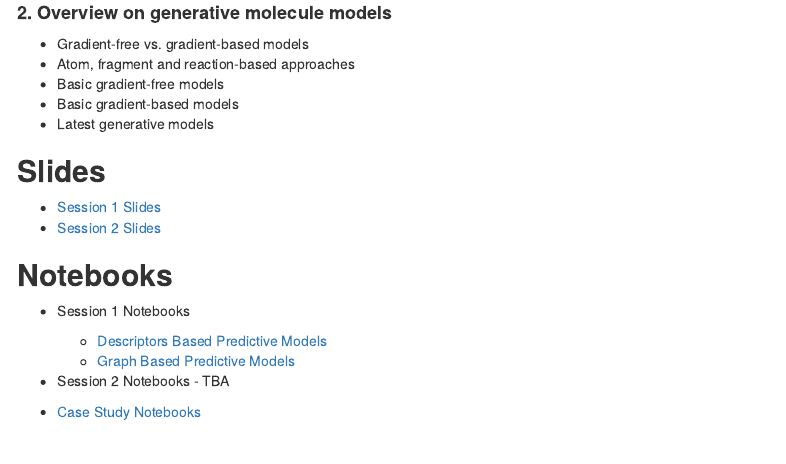
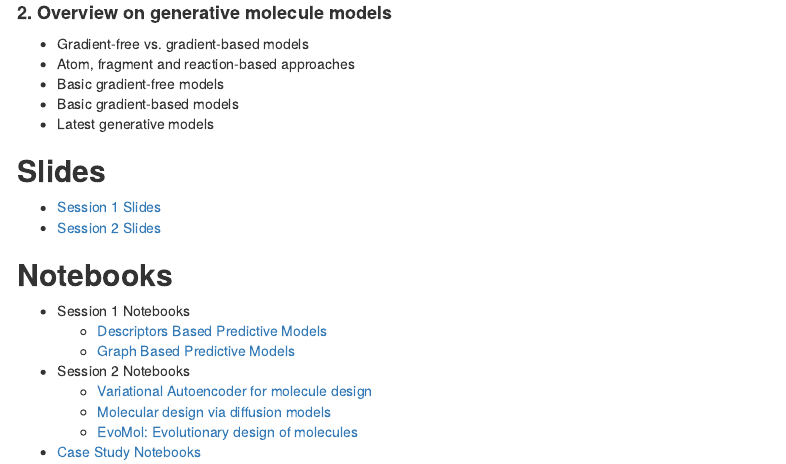
Before and after one commit to roinaveiro/ml4md-course, an R Markdown document (docs/index.Rmd): the page in a window 1100 px wide, from 1390 px down. Rendered offline with R 4.5, knitr and Pandoc, with nearby package versions; a font, style sheet, LaTeX package, included part or bibliography that could not be used is replaced or left out; menus at the side of the page are left out.

Commit message:
update index

```diff
--- a/docs/index.Rmd
+++ b/docs/index.Rmd
@@ -93,6 +93,9 @@ The session will be structured as follows:
   - [Graph Based Predictive Models](https://github.com/roinaveiro/ml4md-course/tree/main/docs/session1/graph_based_predictive_models.ipynb)
 
 
-* Session 2 Notebooks - TBA
+* Session 2 Notebooks
+  -  [Variational Autoencoder for molecule design](https://github.com/roinaveiro/ml4md-course/tree/main/docs/session2/variational_autoencoder/VAE.ipynb)
+  -  [Molecular design via diffusion models](https://github.com/roinaveiro/ml4md-course/tree/main/docs/session2/diffusion/DIFFUSION.ipynb)
+  -  [EvoMol: Evolutionary design of molecules](https://github.com/roinaveiro/ml4md-course/tree/main/docs/session2/evolutionary_algorithm/GENETIC.ipynb)
 
 * [Case Study Notebooks](https://github.com/roinaveiro/ml4md-course/tree/main/docs/case_study/millad_case_study.ipynb)
```
Also changed, not shown: 1 other file.
